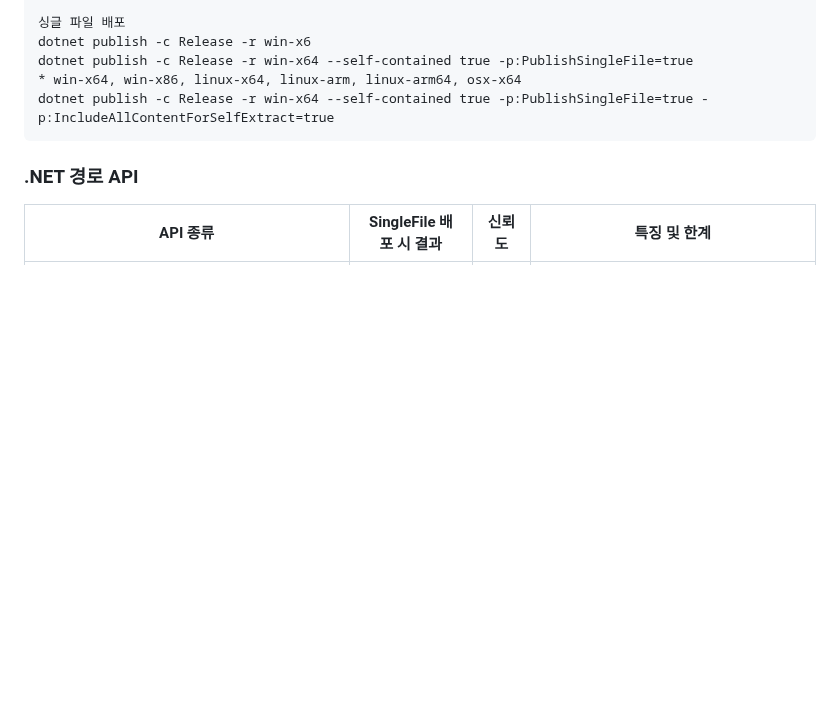
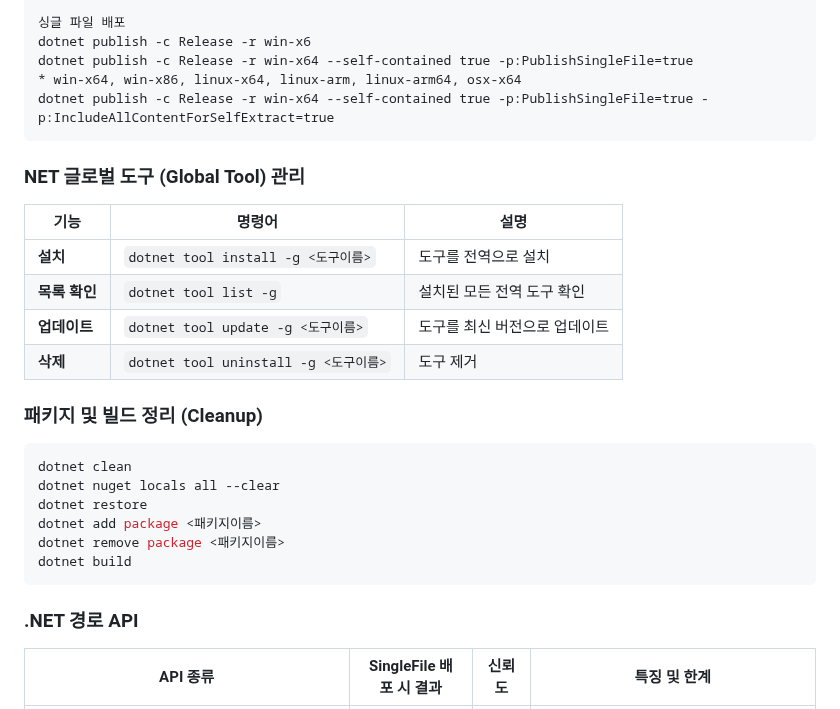
Before and after one commit to DebugJO/HelloWorldSample, a Markdown page: CSharp/README.md, the part around the change. Rendered like a GitHub page; blank space fills up the shorter version.

````diff
--- a/CSharp/README.md
+++ b/CSharp/README.md
@@ -78,6 +78,26 @@ dotnet publish -c Release -r win-x6
 dotnet publish -c Release -r win-x64 --self-contained true -p:PublishSingleFile=true
 * win-x64, win-x86, linux-x64, linux-arm, linux-arm64, osx-x64
 dotnet publish -c Release -r win-x64 --self-contained true -p:PublishSingleFile=true -p:IncludeAllContentForSelfExtract=true
+```
+
+### NET 글로벌 도구 (Global Tool) 관리
+
+|**기능**|**명령어**|**설명**|
+|---|---|---|
+|**설치**|`dotnet tool install -g <도구이름>`|도구를 전역으로 설치|
+|**목록 확인**|`dotnet tool list -g`|설치된 모든 전역 도구 확인|
+|**업데이트**|`dotnet tool update -g <도구이름>`|도구를 최신 버전으로 업데이트|
+|**삭제**|`dotnet tool uninstall -g <도구이름>`|도구 제거|
+
+### 패키지 및 빌드 정리 (Cleanup)
+
+```bash
+dotnet clean
+dotnet nuget locals all --clear
+dotnet restore
+dotnet add package <패키지이름>
+dotnet remove package <패키지이름>
+dotnet build
 ```
 
 ### .NET 경로 API
````
